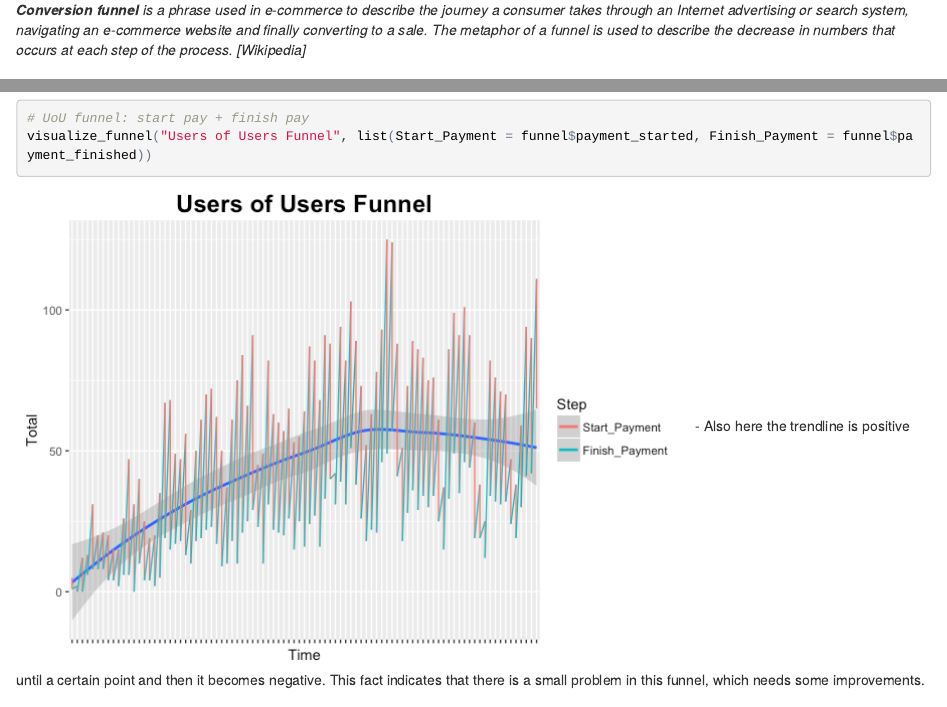
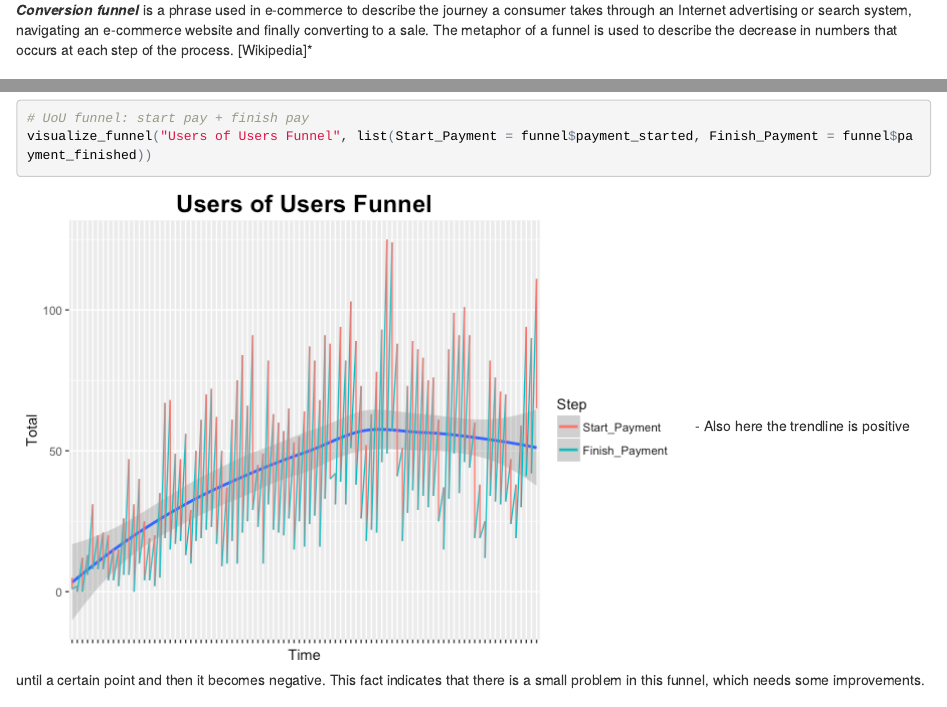
Before and after one commit to lidanh/data-science-exploration, an R Markdown document (Funnel_Analysis.Rmd): the page in a window 1100 px wide, from 240 px down, and a second part further down, joined at a grey line. The pictures show the output file Funnel_Analysis.html that the author committed with the source, opened offline.

Commit message:
fix typo

```diff
--- a/Funnel_Analysis.Rmd
+++ b/Funnel_Analysis.Rmd
@@ -14,7 +14,7 @@ library(reshape2)
 # Funnel Analysis
 In this report we will analyze the funnel of a SaaS product which enables the users to send payment requests to their users, and get paid online and offline.
 
-***Conversion funnel** is a phrase used in e-commerce to describe the journey a consumer takes through an Internet advertising or search system, navigating an e-commerce website and finally converting to a sale. The metaphor of a funnel is used to describe the decrease in numbers that occurs at each step of the process. [Wikipedia]*
+***Conversion funnel*** is a phrase used in e-commerce to describe the journey a consumer takes through an Internet advertising or search system, navigating an e-commerce website and finally converting to a sale. The metaphor of a funnel is used to describe the decrease in numbers that occurs at each step of the process. [Wikipedia]*
 
 ### Funnel Steps
 1. Create payment request.
```
Also changed, not shown: Funnel_Analysis.html, Funnel_Analysis.md.
